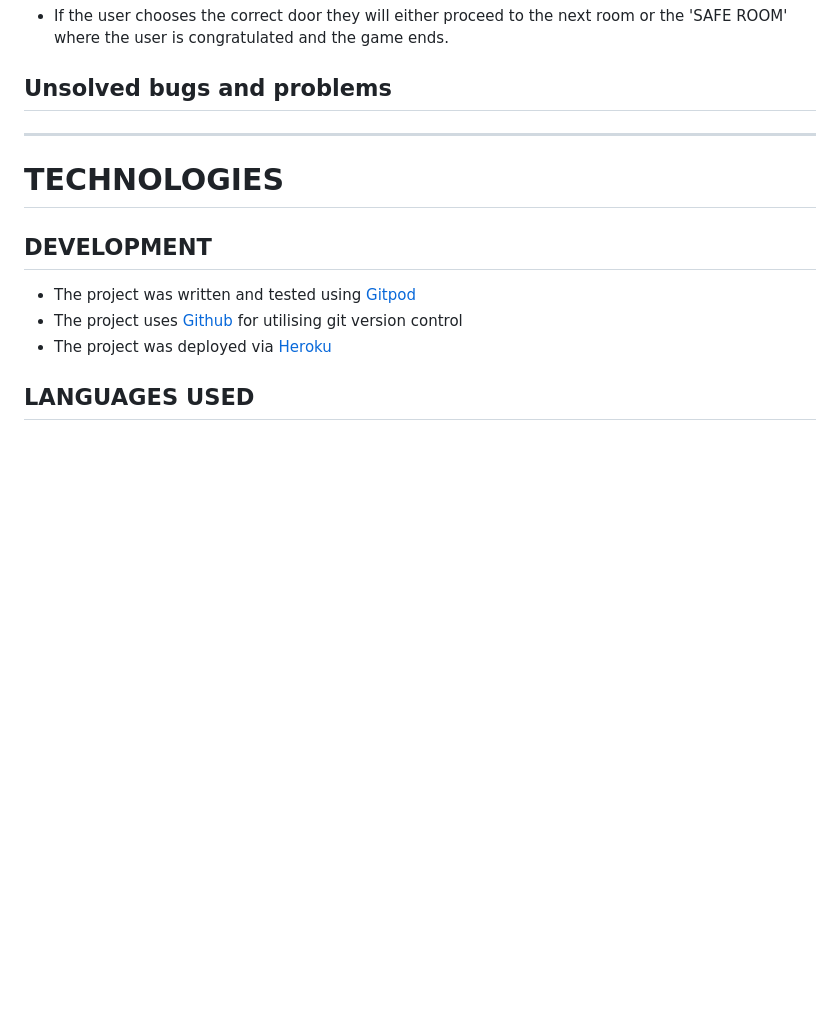
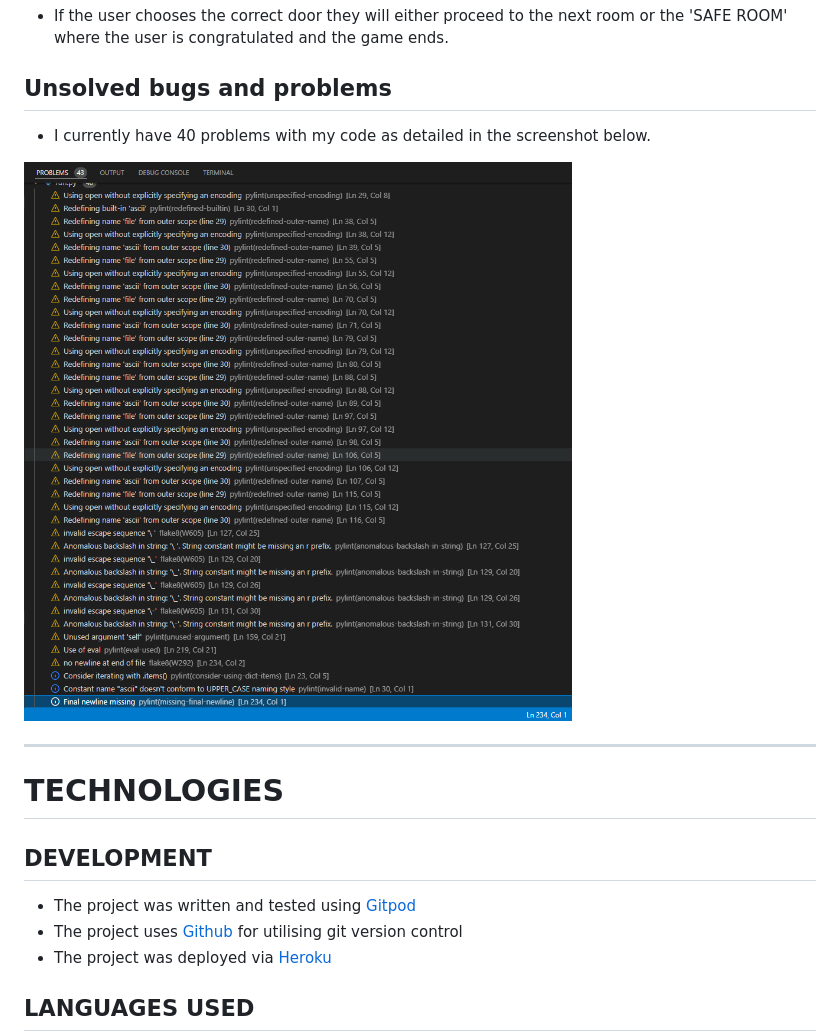
Before and after one commit to GaryCooper-pm/PP3-Python-project, a Markdown page: README.md, the part around the change. GitHub-like rendering; pictures changed too: docs/images/problems.png (added); blank space fills up the shorter version.

Commit message:
Add problems image and details to README.md

```diff
--- a/README.md
+++ b/README.md
@@ -137,7 +137,9 @@ Python code was passed through the [PEP8 online](http://pep8online.com/) code ch
 
 ## Unsolved bugs and problems
 
+* I currently have 40 problems with my code as detailed in the screenshot below.
 
+![code problems](docs/images/problems.png)
 
 
 ---
```
